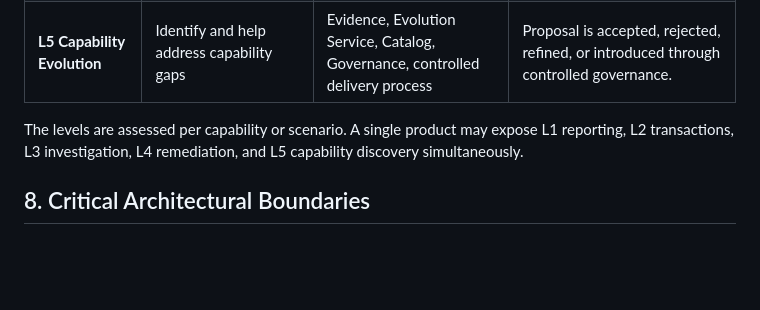
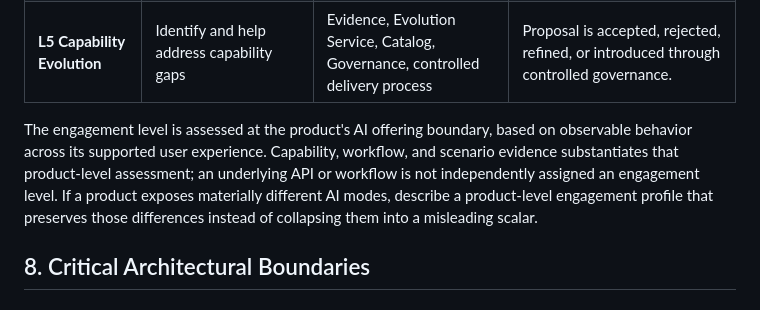
Before and after one commit to shiwee/AIEngineeringNotes, a Markdown page: ai_engagement_model/system_architect_design_v2.md, the part around the change. Drawn GitHub-style; blank space fills up the shorter version.

```diff
--- a/ai_engagement_model/system_architect_design_v2.md
+++ b/ai_engagement_model/system_architect_design_v2.md
@@ -296,7 +296,7 @@ The preferred candidate approach is:
 | **L4 Autonomy** | Pursue a defined objective through iterative control | Reasoning and Planning, Goal Controller, Execution Coordinator, Policy, Evidence | Goal is verified, execution stops, or the session escalates. |
 | **L5 Capability Evolution** | Identify and help address capability gaps | Evidence, Evolution Service, Catalog, Governance, controlled delivery process | Proposal is accepted, rejected, refined, or introduced through controlled governance. |
 
-The levels are assessed per capability or scenario. A single product may expose L1 reporting, L2 transactions, L3 investigation, L4 remediation, and L5 capability discovery simultaneously.
+The engagement level is assessed at the product's AI offering boundary, based on observable behavior across its supported user experience. Capability, workflow, and scenario evidence substantiates that product-level assessment; an underlying API or workflow is not independently assigned an engagement level. If a product exposes materially different AI modes, describe a product-level engagement profile that preserves those differences instead of collapsing them into a misleading scalar.
 
 ## 8. Critical Architectural Boundaries
 
```
